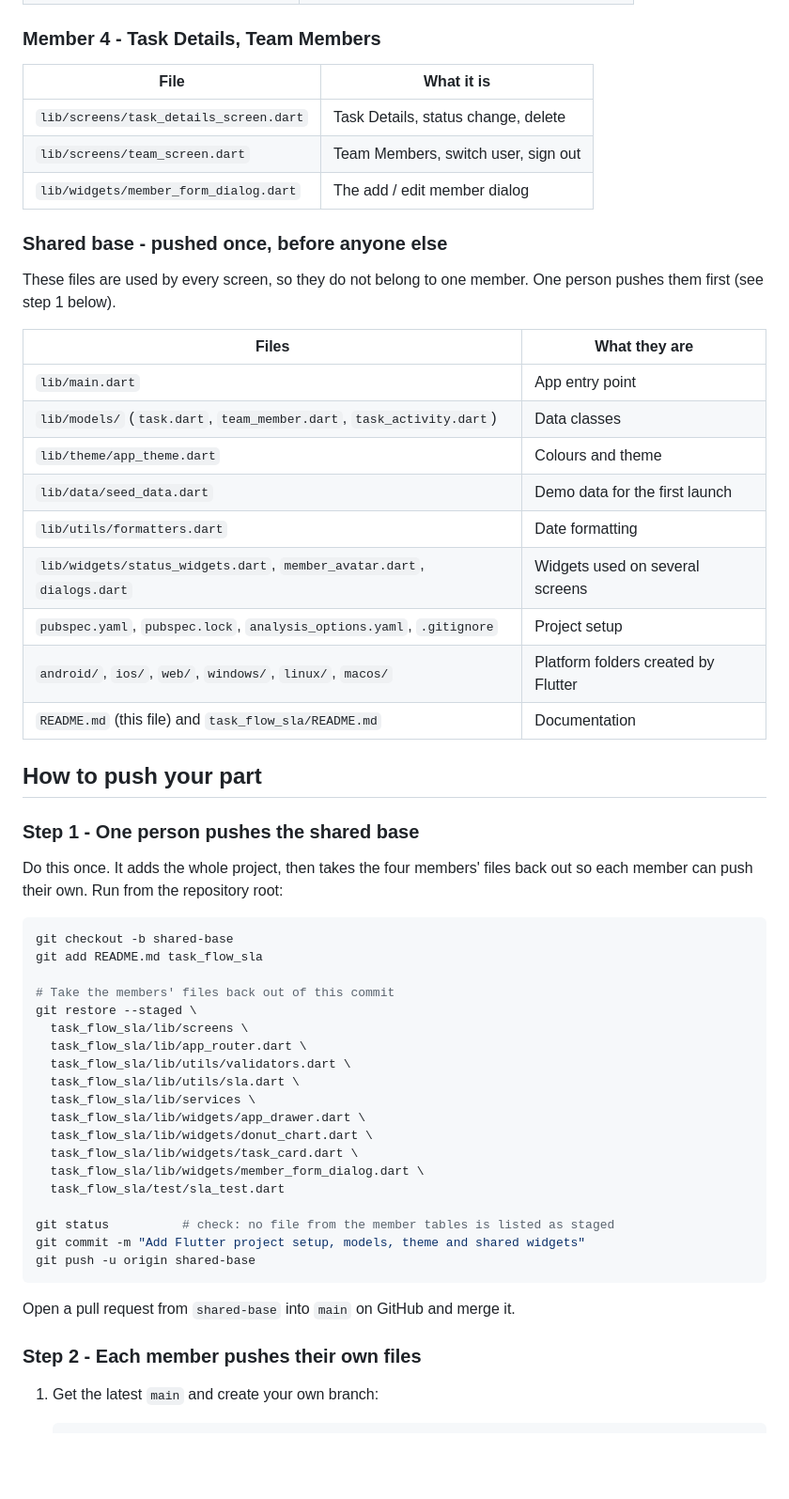
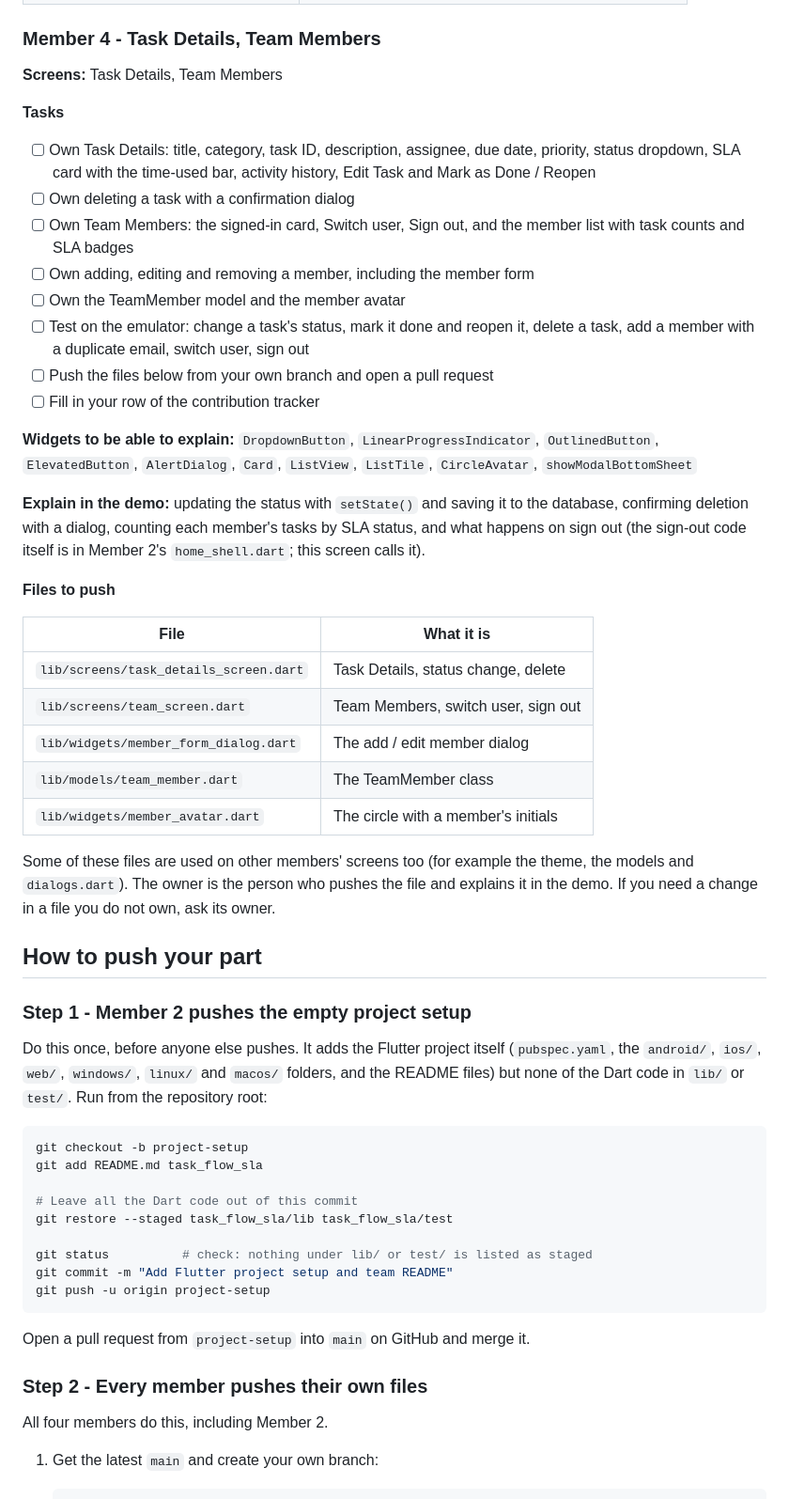
Before and after one commit to solomon-211/sla-mobile-app-project-group32, a Markdown page: README.md, the part around one of its changes. Shown at 94% size. Rendered like a GitHub page; blank space fills up the shorter version.

Commit message:
SprintTracker

````diff
--- a/README.md
+++ b/README.md
@@ -44,61 +144,73 @@ helper files those screens depend on. All paths below are inside
 
 ### Member 4 - Task Details, Team Members
+
+**Screens:** Task Details, Team Members
+
+**Tasks**
+
+- [ ] Own Task Details: title, category, task ID, description, assignee, due
+      date, priority, status dropdown, SLA card with the time-used bar, activity
+      history, Edit Task and Mark as Done / Reopen
+- [ ] Own deleting a task with a confirmation dialog
+- [ ] Own Team Members: the signed-in card, Switch user, Sign out, and the
+      member list with task counts and SLA badges
+- [ ] Own adding, editing and removing a member, including the member form
+- [ ] Own the TeamMember model and the member avatar
+- [ ] Test on the emulator: change a task's status, mark it done and reopen it,
+      delete a task, add a member with a duplicate email, switch user, sign out
+- [ ] Push the files below from your own branch and open a pull request
+- [ ] Fill in your row of the contribution tracker
+
+**Widgets to be able to explain:** `DropdownButton`, `LinearProgressIndicator`,
+`OutlinedButton`, `ElevatedButton`, `AlertDialog`, `Card`, `ListView`,
+`ListTile`, `CircleAvatar`, `showModalBottomSheet`
+
+**Explain in the demo:** updating the status with `setState()` and saving it to
+the database, confirming deletion with a dialog, counting each member's tasks
+by SLA status, and what happens on sign out (the sign-out code itself is in
+Member 2's `home_shell.dart`; this screen calls it).
+
+**Files to push**
 
 | File | What it is |
 | --- | --- |
 | `lib/screens/task_details_screen.dart` | Task Details, status change, delete |
 | `lib/screens/team_screen.dart` | Team Members, switch user, sign out |
 | `lib/widgets/member_form_dialog.dart` | The add / edit member dialog |
+| `lib/models/team_member.dart` | The TeamMember class |
+| `lib/widgets/member_avatar.dart` | The circle with a member's initials |
 
-### Shared base - pushed once, before anyone else
-
-These files are used by every screen, so they do not belong to one member.
-One person pushes them first (see step 1 below).
-
-| Files | What they are |
-| --- | --- |
-| `lib/main.dart` | App entry point |
-| `lib/models/` (`task.dart`, `team_member.dart`, `task_activity.dart`) | Data classes |
-| `lib/theme/app_theme.dart` | Colours and theme |
-| `lib/data/seed_data.dart` | Demo data for the first launch |
-| `lib/utils/formatters.dart` | Date formatting |
-| `lib/widgets/status_widgets.dart`, `member_avatar.dart`, `dialogs.dart` | Widgets used on several screens |
-| `pubspec.yaml`, `pubspec.lock`, `analysis_options.yaml`, `.gitignore` | Project setup |
-| `android/`, `ios/`, `web/`, `windows/`, `linux/`, `macos/` | Platform folders created by Flutter |
-| `README.md` (this file) and `task_flow_sla/README.md` | Documentation |
+Some of these files are used on other members' screens too (for example the
+theme, the models and `dialogs.dart`). The owner is the person who pushes the
+file and explains it in the demo. If you need a change in a file you do not
+own, ask its owner.
 
 ## How to push your part
 
-### Step 1 - One person pushes the shared base
+### Step 1 - Member 2 pushes the empty project setup
 
-Do this once. It adds the whole project, then takes the four members' files
-back out so each member can push their own. Run from the repository root:
+Do this once, before anyone else pushes. It adds the Flutter project itself
+(`pubspec.yaml`, the `android/`, `ios/`, `web/`, `windows/`, `linux/` and
+`macos/` folders, and the README files) but none of the Dart code in `lib/` or
+`test/`. Run from the repository root:
 
 ```bash
-git checkout -b shared-base
+git checkout -b project-setup
 git add README.md task_flow_sla
 
-# Take the members' files back out of this commit
-git restore --staged \
-  task_flow_sla/lib/screens \
-  task_flow_sla/lib/app_router.dart \
-  task_flow_sla/lib/utils/validators.dart \
-  task_flow_sla/lib/utils/sla.dart \
-  task_flow_sla/lib/services \
-  task_flow_sla/lib/widgets/app_drawer.dart \
-  task_flow_sla/lib/widgets/donut_chart.dart \
-  task_flow_sla/lib/widgets/task_card.dart \
-  task_flow_sla/lib/widgets/member_form_dialog.dart \
-  task_flow_sla/test/sla_test.dart
+# Leave all the Dart code out of this commit
+git restore --staged task_flow_sla/lib task_flow_sla/test
 
-git status          # check: no file from the member tables is listed as staged
-git commit -m "Add Flutter project setup, models, theme and shared widgets"
-git push -u origin shared-base
+git status          # check: nothing under lib/ or test/ is listed as staged
+git commit -m "Add Flutter project setup and team README"
+git push -u origin project-setup
 ```
 
-Open a pull request from `shared-base` into `main` on GitHub and merge it.
+Open a pull request from `project-setup` into `main` on GitHub and merge it.
 
-### Step 2 - Each member pushes their own files
+### Step 2 - Every member pushes their own files
+
+All four members do this, including Member 2.
 
 1. Get the latest `main` and create your own branch:
 
````
Also changed, not shown: other parts of README.md (+111 -8 lines).
